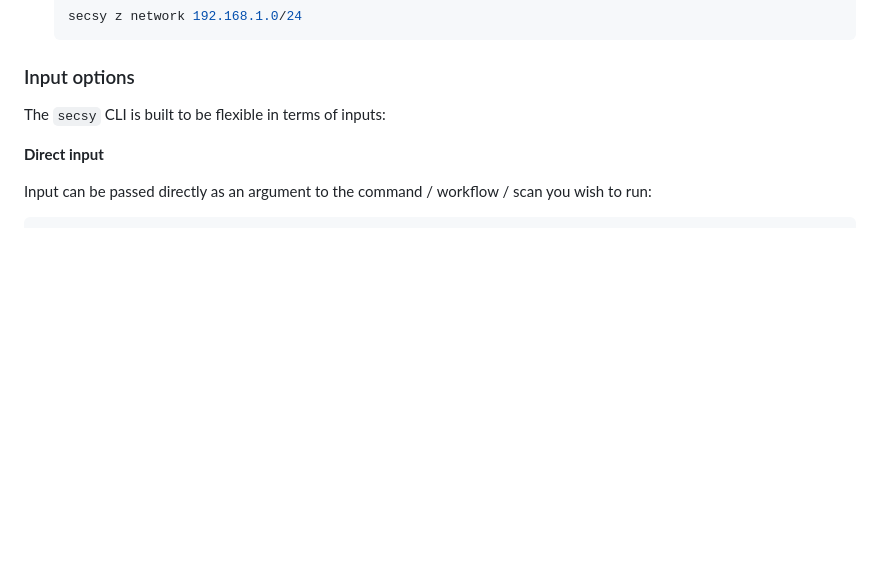
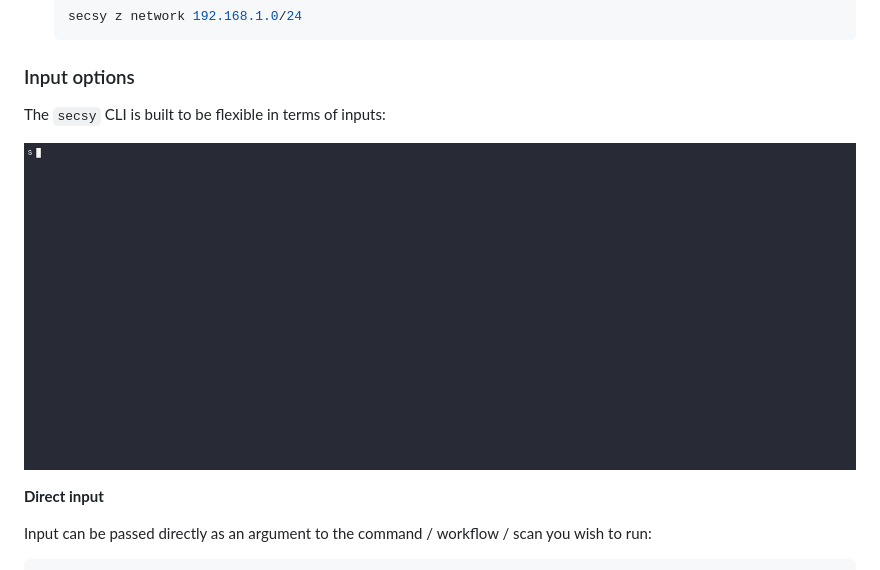
Before and after one commit to freelabz/secator, a Markdown page: README.md, the part around the change. GitHub-like rendering; pictures changed too: images/input.gif (added); blank space fills up the shorter version.

Commit message:
add record commands and images

```diff
--- a/README.md
+++ b/README.md
@@ -195,6 +195,8 @@ secsy z <NAME> --help # list scan options
 ### Input options
 
 The `secsy` CLI is built to be flexible in terms of inputs:
+
+![](images/input.gif)
 
 **Direct input**
 
```
Also changed, not shown: 8 other files.
